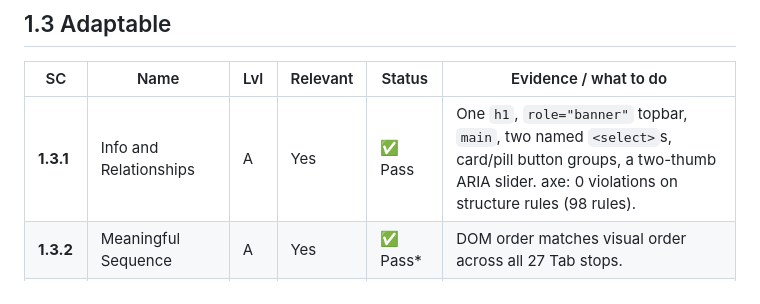
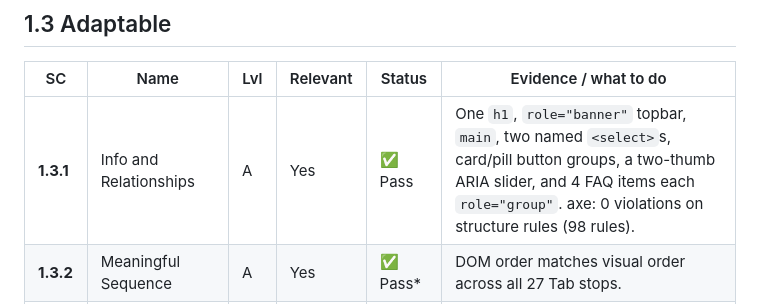
Before and after one commit to yikcunchung/vw-charging-time-simulator-prototype, a Markdown page: a11y-1-criteria.md, the part around the change. GitHub-like rendering.

```diff
--- a/a11y-1-criteria.md
+++ b/a11y-1-criteria.md
@@ -52,7 +52,7 @@ criteria are not required and are not listed.
 
 | SC | Name | Lvl | Relevant | Status | Evidence / what to do |
 |---|---|---|---|---|---|
-| **1.3.1** | Info and Relationships | A | Yes | ✅ Pass | One `h1`, `role="banner"` topbar, `main`, two named `<select>`s, card/pill button groups, a two-thumb ARIA slider. axe: 0 violations on structure rules (98 rules). |
+| **1.3.1** | Info and Relationships | A | Yes | ✅ Pass | One `h1`, `role="banner"` topbar, `main`, two named `<select>`s, card/pill button groups, a two-thumb ARIA slider, and 4 FAQ items each `role="group"`. axe: 0 violations on structure rules (98 rules). |
 | **1.3.2** | Meaningful Sequence | A | Yes | ✅ Pass* | DOM order matches visual order across all 27 Tab stops. |
 | **1.3.3** | Sensory Characteristics | A | Yes | ✅ Pass* | No instruction relies on shape, size or position. |
 | **1.3.4** | Orientation | AA | Yes | ✅ Pass | No `@media (orientation:)` rule exists anywhere. Nothing locks orientation. |
```
Also changed, not shown: a11y-3-implementation.md (+10 -0 lines).
